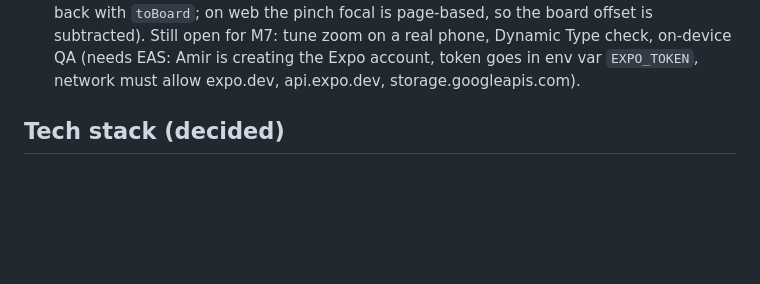
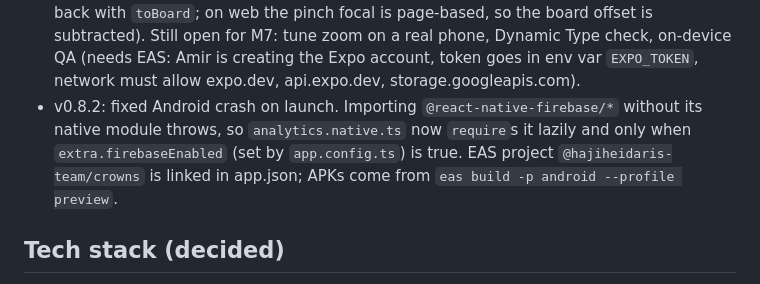
Before and after one commit to hajiheidari/crowns-app, a Markdown page: CLAUDE.md, the part around the change. GitHub-like rendering; blank space fills up the shorter version.

Commit message:
Note the v0.8.2 Android launch fix in the handoff
Co-Authored-By: Claude Opus 5.5 <noreply@anthropic.com>
Claude-Session: https://claude.ai/code/session_01CV8swuTHLnMxCJbxcmyU12

```diff
--- a/CLAUDE.md
+++ b/CLAUDE.md
@@ -65,6 +65,9 @@ Read these before writing code:
   `board.tsx`, touches mapped back with `toBoard`; on web the pinch focal is page-based, so the board offset is subtracted).
   Still open for M7: tune zoom on a real phone, Dynamic Type check, on-device QA (needs EAS: Amir is creating the Expo account,
   token goes in env var `EXPO_TOKEN`, network must allow expo.dev, api.expo.dev, storage.googleapis.com).
+- v0.8.2: fixed Android crash on launch. Importing `@react-native-firebase/*` without its native module throws, so
+  `analytics.native.ts` now `require`s it lazily and only when `extra.firebaseEnabled` (set by `app.config.ts`) is true.
+  EAS project `@hajiheidaris-team/crowns` is linked in app.json; APKs come from `eas build -p android --profile preview`.
 
 ## Tech stack (decided)
 
```
